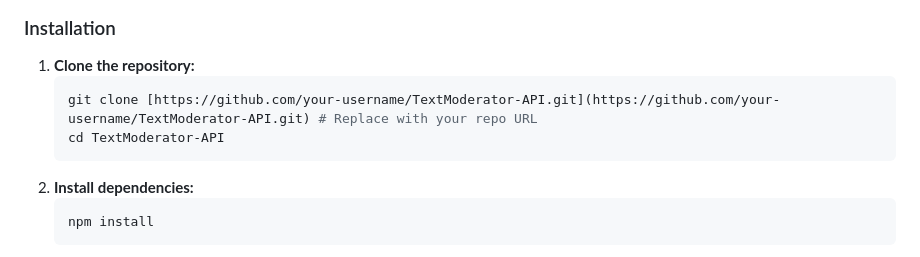
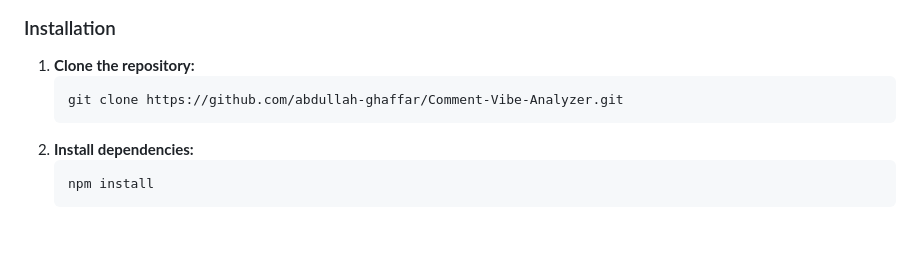
Before and after one commit to abdullah-ghaffar/Comment-Vibe-Analyzer, a Markdown page: README.md, the part around the change. Drawn GitHub-style; blank space fills up the shorter version.

````diff
--- a/README.md
+++ b/README.md
@@ -53,8 +53,7 @@ To run this project on your local machine:
 
 1.  **Clone the repository:**
     ```bash
-    git clone [https://github.com/your-username/TextModerator-API.git](https://github.com/your-username/TextModerator-API.git) # Replace with your repo URL
-    cd TextModerator-API
+    git clone https://github.com/abdullah-ghaffar/Comment-Vibe-Analyzer.git
     ```
 2.  **Install dependencies:**
     ```bash
````
